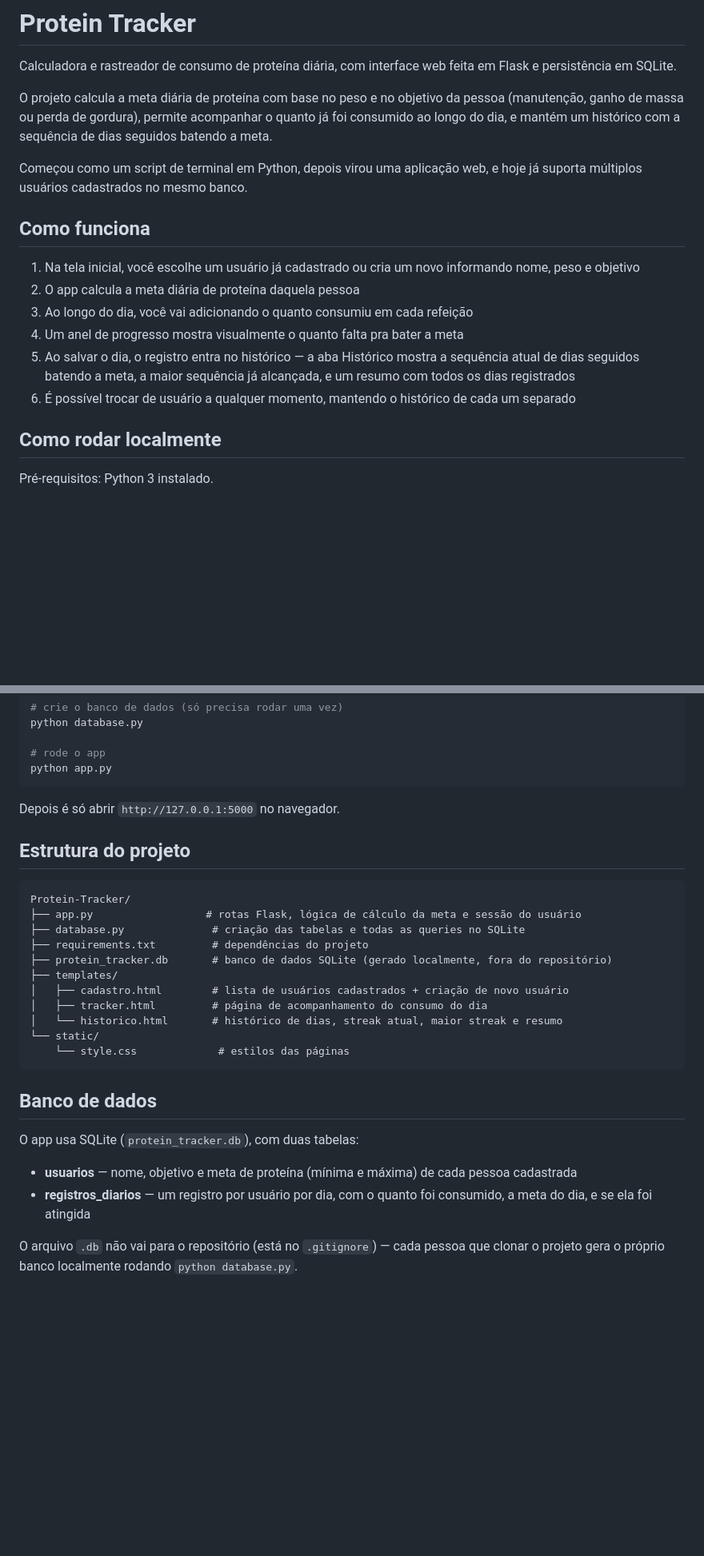
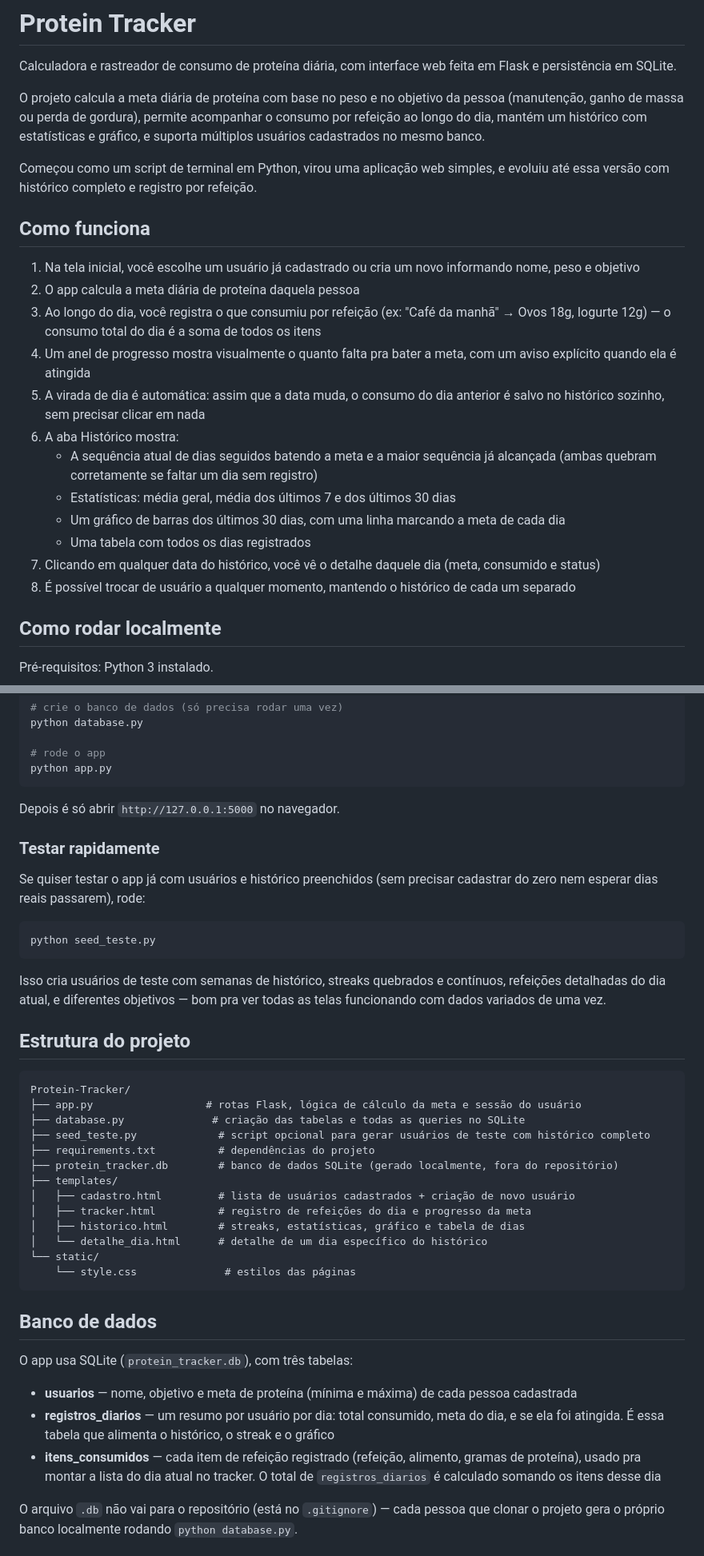
Before and after one commit to Arthur-Isidoro/Protein-Tracker, a Markdown page: README.md, 2 parts joined by grey strips. Shown at 80% size. Drawn GitHub-style; blank space fills up the shorter version.

Commit message:
Update README.md
readme atualizado

````diff
--- a/README.md
+++ b/README.md
@@ -2,18 +2,24 @@
 
 Calculadora e rastreador de consumo de proteína diária, com interface web feita em Flask e persistência em SQLite.
 
-O projeto calcula a meta diária de proteína com base no peso e no objetivo da pessoa (manutenção, ganho de massa ou perda de gordura), permite acompanhar o quanto já foi consumido ao longo do dia, e mantém um histórico com a sequência de dias seguidos batendo a meta.
+O projeto calcula a meta diária de proteína com base no peso e no objetivo da pessoa (manutenção, ganho de massa ou perda de gordura), permite acompanhar o consumo por refeição ao longo do dia, mantém um histórico com estatísticas e gráfico, e suporta múltiplos usuários cadastrados no mesmo banco.
 
-Começou como um script de terminal em Python, depois virou uma aplicação web, e hoje já suporta múltiplos usuários cadastrados no mesmo banco.
+Começou como um script de terminal em Python, virou uma aplicação web simples, e evoluiu até essa versão com histórico completo e registro por refeição.
 
 ## Como funciona
 
 1. Na tela inicial, você escolhe um usuário já cadastrado ou cria um novo informando nome, peso e objetivo
 2. O app calcula a meta diária de proteína daquela pessoa
-3. Ao longo do dia, você vai adicionando o quanto consumiu em cada refeição
-4. Um anel de progresso mostra visualmente o quanto falta pra bater a meta
-5. Ao salvar o dia, o registro entra no histórico — a aba Histórico mostra a sequência atual de dias seguidos batendo a meta, a maior sequência já alcançada, e um resumo com todos os dias registrados
-6. É possível trocar de usuário a qualquer momento, mantendo o histórico de cada um separado
+3. Ao longo do dia, você registra o que consumiu por refeição (ex: "Café da manhã" → Ovos 18g, Iogurte 12g) — o consumo total do dia é a soma de todos os itens
+4. Um anel de progresso mostra visualmente o quanto falta pra bater a meta, com um aviso explícito quando ela é atingida
+5. A virada de dia é automática: assim que a data muda, o consumo do dia anterior é salvo no histórico sozinho, sem precisar clicar em nada
+6. A aba Histórico mostra:
+   - A sequência atual de dias seguidos batendo a meta e a maior sequência já alcançada (ambas quebram corretamente se faltar um dia sem registro)
+   - Estatísticas: média geral, média dos últimos 7 e dos últimos 30 dias
+   - Um gráfico de barras dos últimos 30 dias, com uma linha marcando a meta de cada dia
+   - Uma tabela com todos os dias registrados
+7. Clicando em qualquer data do histórico, você vê o detalhe daquele dia (meta, consumido e status)
+8. É possível trocar de usuário a qualquer momento, mantendo o histórico de cada um separado
 
 ## Como rodar localmente
 
@@ -36,28 +42,41 @@ python app.py
 
 Depois é só abrir `http://127.0.0.1:5000` no navegador.
 
+### Testar rapidamente
+
+Se quiser testar o app já com usuários e histórico preenchidos (sem precisar cadastrar do zero nem esperar dias reais passarem), rode:
+
+```bash
+python seed_teste.py
+```
+
+Isso cria usuários de teste com semanas de histórico, streaks quebrados e contínuos, refeições detalhadas do dia atual, e diferentes objetivos — bom pra ver todas as telas funcionando com dados variados de uma vez.
+
 ## Estrutura do projeto
 
 ```
 Protein-Tracker/
 ├── app.py                  # rotas Flask, lógica de cálculo da meta e sessão do usuário
 ├── database.py              # criação das tabelas e todas as queries no SQLite
-├── requirements.txt         # dependências do projeto
-├── protein_tracker.db       # banco de dados SQLite (gerado localmente, fora do repositório)
+├── seed_teste.py             # script opcional para gerar usuários de teste com histórico completo
+├── requirements.txt          # dependências do projeto
+├── protein_tracker.db        # banco de dados SQLite (gerado localmente, fora do repositório)
 ├── templates/
-│   ├── cadastro.html        # lista de usuários cadastrados + criação de novo usuário
-│   ├── tracker.html         # página de acompanhamento do consumo do dia
-│   └── historico.html       # histórico de dias, streak atual, maior streak e resumo
+│   ├── cadastro.html         # lista de usuários cadastrados + criação de novo usuário
+│   ├── tracker.html          # registro de refeições do dia e progresso da meta
+│   ├── historico.html        # streaks, estatísticas, gráfico e tabela de dias
+│   └── detalhe_dia.html      # detalhe de um dia específico do histórico
 └── static/
-    └── style.css             # estilos das páginas
+    └── style.css              # estilos das páginas
 ```
 
 ## Banco de dados
 
-O app usa SQLite (`protein_tracker.db`), com duas tabelas:
+O app usa SQLite (`protein_tracker.db`), com três tabelas:
 
 - **usuarios** — nome, objetivo e meta de proteína (mínima e máxima) de cada pessoa cadastrada
-- **registros_diarios** — um registro por usuário por dia, com o quanto foi consumido, a meta do dia, e se ela foi atingida
+- **registros_diarios** — um resumo por usuário por dia: total consumido, meta do dia, e se ela foi atingida. É essa tabela que alimenta o histórico, o streak e o gráfico
+- **itens_consumidos** — cada item de refeição registrado (refeição, alimento, gramas de proteína), usado pra montar a lista do dia atual no tracker. O total de `registros_diarios` é calculado somando os itens desse dia
 
 O arquivo `.db` não vai para o repositório (está no `.gitignore`) — cada pessoa que clonar o projeto gera o próprio banco localmente rodando `python database.py`.
 
````
Also changed, not shown: other parts of README.md (+2 -2 lines).
